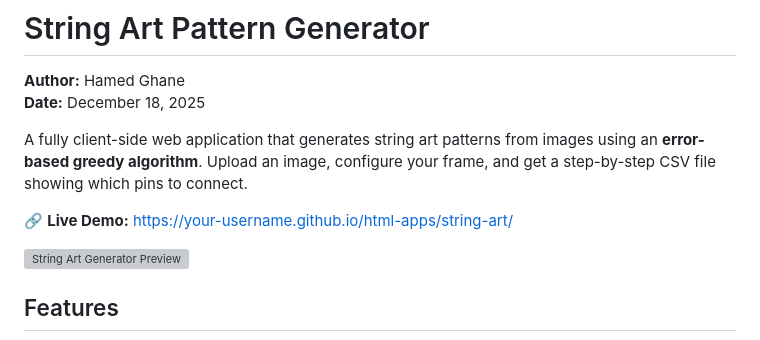
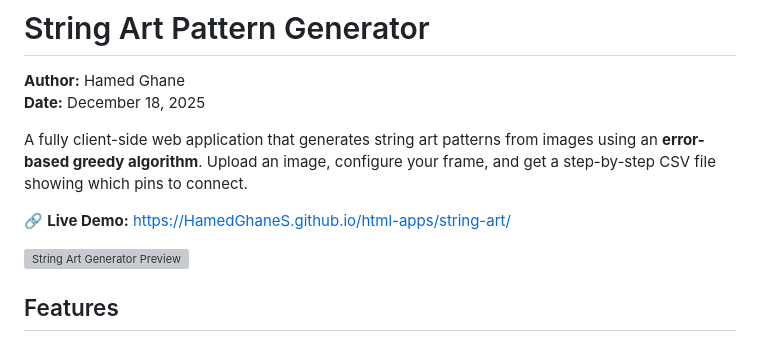
Before and after one commit to HamedGhaneS/html-apps, a Markdown page: string-art/README.md, the part around the change. Drawn GitHub-style; grey boxes are pictures that could not be loaded.

Commit message:
Fix live demo link in README
Updated the live demo link to the correct URL.

```diff
--- a/string-art/README.md
+++ b/string-art/README.md
@@ -5,7 +5,7 @@
 
 A fully client-side web application that generates string art patterns from images using an **error-based greedy algorithm**. Upload an image, configure your frame, and get a step-by-step CSV file showing which pins to connect.
 
-🔗 **Live Demo:** [https://your-username.github.io/html-apps/string-art/](https://your-username.github.io/html-apps/string-art/)
+🔗 **Live Demo:** [https://HamedGhaneS.github.io/html-apps/string-art/](https://your-username.github.io/html-apps/string-art/)
 
 ![String Art Generator Preview](preview.png)
 
```
